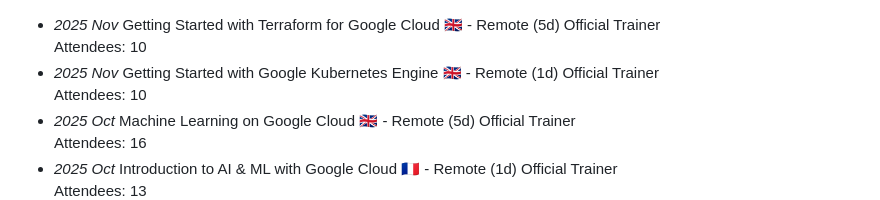
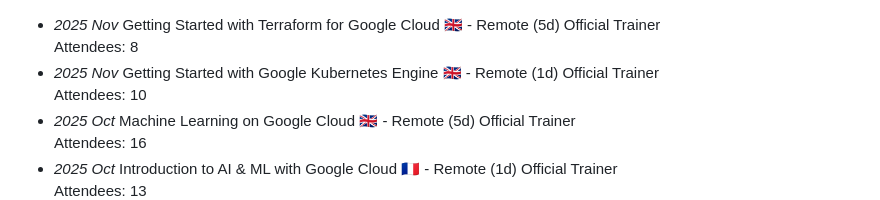
Before and after one commit to jlandure/jlandure-dev-site, a Markdown page: workshop/README.md, the part around the change. Drawn GitHub-style.

Commit message:
:pencil2: update number of attendees

```diff
--- a/workshop/README.md
+++ b/workshop/README.md
@@ -1,6 +1,6 @@
 - _2025 Nov_ Getting Started with Terraform for Google Cloud 🇬🇧 - Remote (5d)
 <span class="detail-tag">Official Trainer</span>
-<br>Attendees: 10
+<br>Attendees: 8
 - _2025 Nov_ Getting Started with Google Kubernetes Engine 🇬🇧 - Remote (1d)
 <span class="detail-tag">Official Trainer</span>
 <br>Attendees: 10
```
